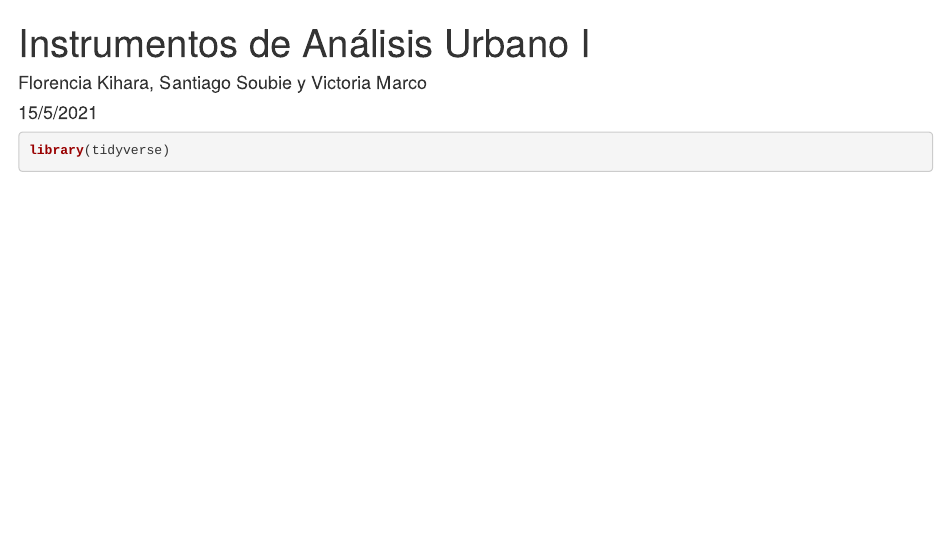
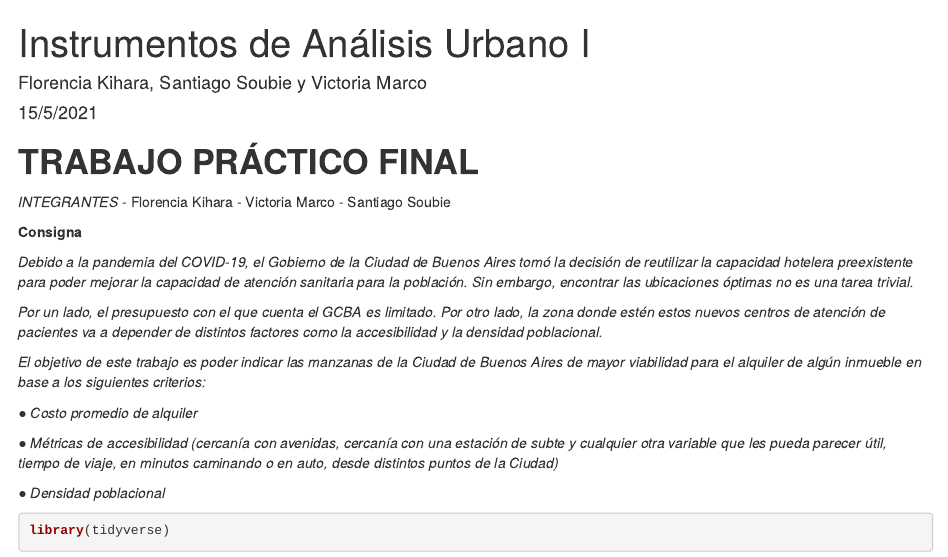
Before and after one commit to SSoubie/MEU-Hackers, an R Markdown document (Instrumentos de Análisis Urbano I.Rmd): the page in a window 1100 px wide, from its top. Rendered offline with R 4.5, knitr and Pandoc, with nearby package versions; some code elsewhere in the file could not run offline.

Commit message:
Update Instrumentos de Análisis Urbano I.Rmd

````diff
--- a/Instrumentos de Análisis Urbano I.Rmd
+++ b/Instrumentos de Análisis Urbano I.Rmd
@@ -4,6 +4,27 @@ author: "Florencia Kihara, Santiago Soubie y Victoria Marco"
 date: "15/5/2021"
 output: html_document
 ---
+# **TRABAJO PRÁCTICO FINAL**
+
+*INTEGRANTES*
+  - Florencia Kihara
+  - Victoria Marco
+  - Santiago Soubie
+
+**Consigna**
+
+*Debido a la pandemia del COVID-19, el Gobierno de la Ciudad de Buenos Aires tomó la decisión de reutilizar la capacidad hotelera preexistente para poder mejorar la capacidad de atención sanitaria para la población. Sin embargo, encontrar las ubicaciones óptimas no es una tarea trivial.*
+
+*Por un lado, el presupuesto con el que cuenta el GCBA es limitado. Por otro lado, la zona donde estén estos nuevos centros de atención de pacientes va a depender de distintos factores como la accesibilidad y la densidad poblacional.*
+
+*El objetivo de este trabajo es poder indicar las manzanas de la Ciudad de Buenos Aires de mayor viabilidad para el alquiler de algún inmueble en base a los siguientes criterios:*
+
+*● Costo promedio de alquiler*
+
+*● Métricas de accesibilidad (cercanía con avenidas, cercanía con una estación de subte y cualquier otra variable que les pueda parecer útil, tiempo de viaje, en minutos caminando o en auto, desde distintos puntos de la Ciudad)*
+
+*● Densidad poblacional*
+
 ```{r}
 library(tidyverse)
 library(sf)
````
